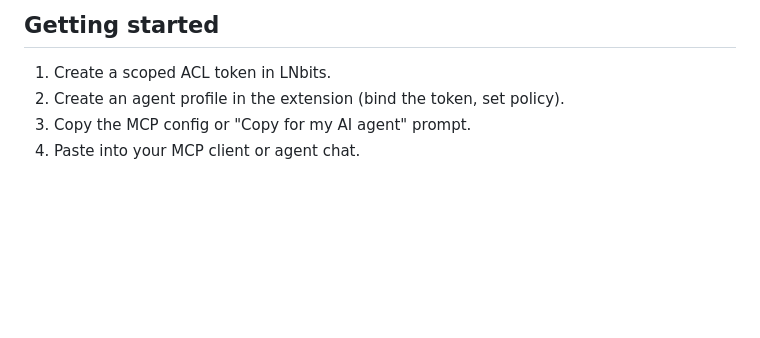
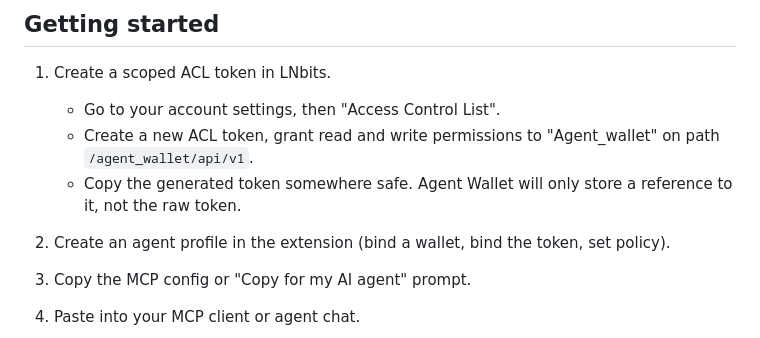
Before and after one commit to lnbits/agent_wallet, a Markdown page: README.md, the part around one of its changes. Rendered like a GitHub page; blank space fills up the shorter version.

Commit message:
docs: acl steps

```diff
--- a/README.md
+++ b/README.md
@@ -13,7 +13,12 @@
 ## Getting started
 
 1. Create a scoped ACL token in LNbits.
-2. Create an agent profile in the extension (bind the token, set policy).
+
+   - Go to your account settings, then "Access Control List".
+   - Create a new ACL token, grant read and write permissions to "Agent_wallet" on path `/agent_wallet/api/v1`.
+   - Copy the generated token somewhere safe. Agent Wallet will only store a reference to it, not the raw token.
+
+2. Create an agent profile in the extension (bind a wallet, bind the token, set policy).
 3. Copy the MCP config or "Copy for my AI agent" prompt.
 4. Paste into your MCP client or agent chat.
 
```
Also changed, not shown: other parts of README.md (+5 -1 lines).
